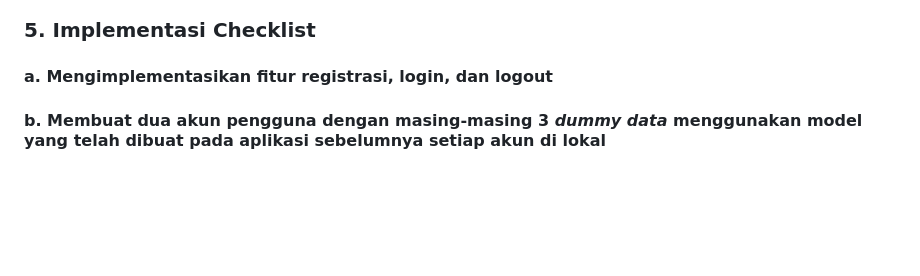
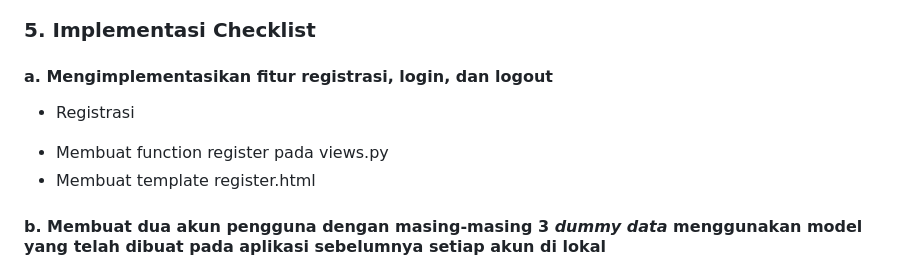
Before and after one commit to zuhdynadhif/tokopaedi, a Markdown page: README.md, the part around the change printed below. Drawn GitHub-style; blank space fills up the shorter version.

Commit message:
style (tugas 3): update style, fix README

```diff
--- a/README.md
+++ b/README.md
@@ -153,7 +154,9 @@ Salah satu alasannya adalah JSON menggunakan format text yang dapat dipahami, se
 ### 5. Implementasi Checklist
 
 #### a. Mengimplementasikan fitur registrasi, login, dan logout
-
+* Registrasi
+- Membuat function register pada views.py
+- Membuat template register.html
 #### b. Membuat dua akun pengguna dengan masing-masing **3** *dummy data* menggunakan model yang telah dibuat pada aplikasi sebelumnya setiap akun **di lokal**
 
 #### c. Menghubungkan model `Item` dengan `User`
```
Also changed, not shown: other parts of README.md (+1 -0 lines), static/images/logo_toko.png, 2 other files.
